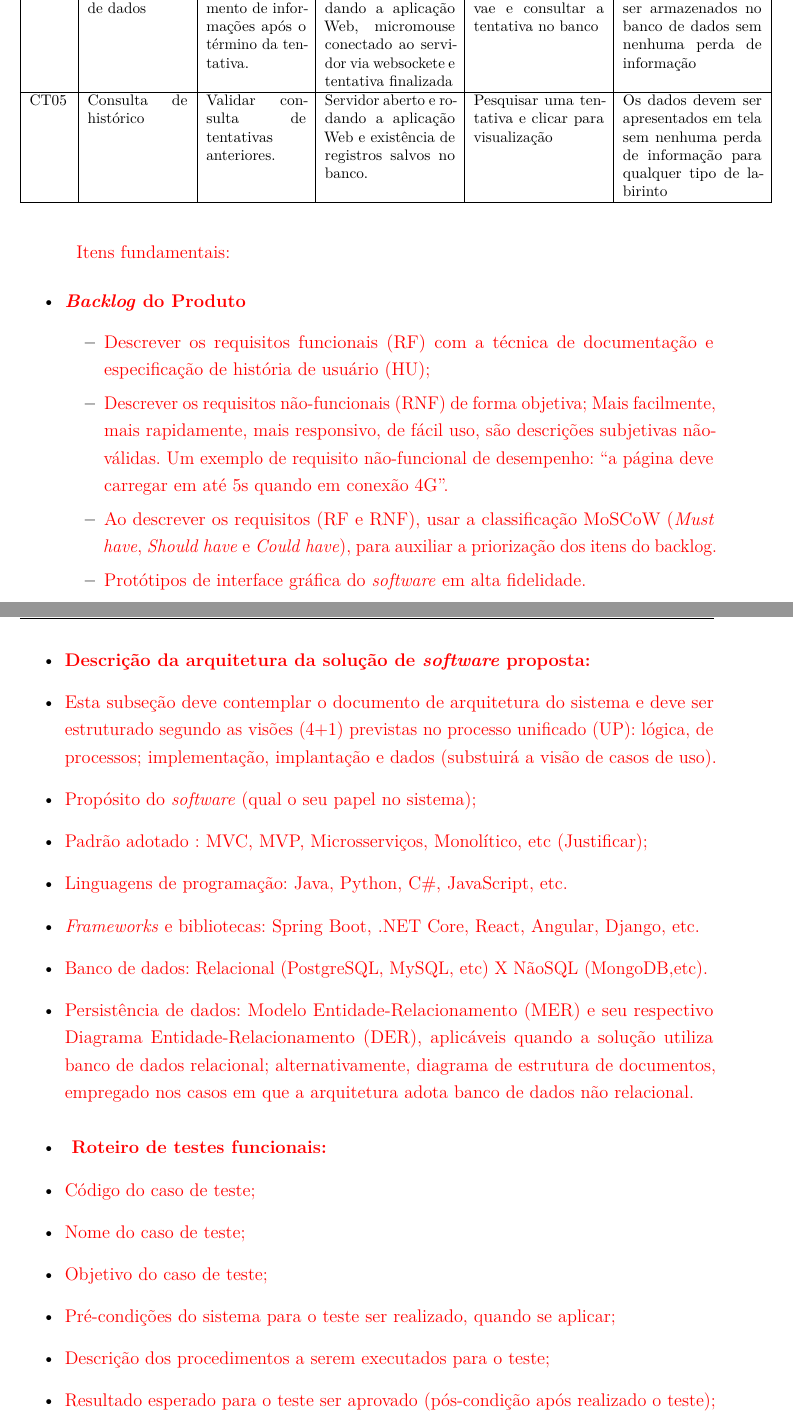
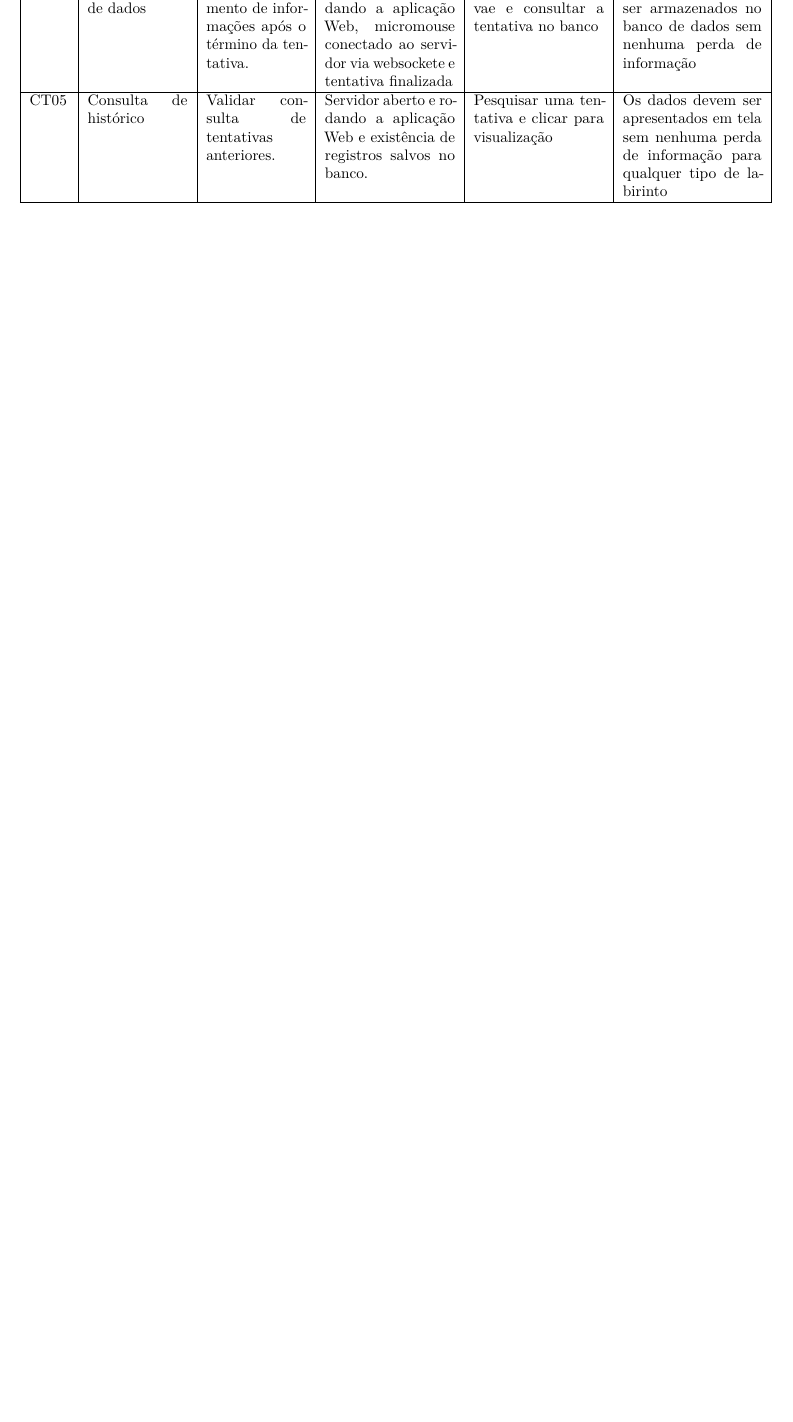
Before and after one commit to fcte-pi1/2026.1_PI1_Grupo01_Bruno, a LaTeX thesis (docs/relatorio/relatorio.tex, which reads docs/relatorio/editaveis/06_projetoconceitual.tex): two parts of pages 32 and 33 of 47 before the commit and part of page 34 of 48 after it, the two joined at a grey line, cut so that both start at the same text, the shorter picture padded with empty space. Compiled offline with pdfLaTeX.

```diff
--- a/docs/relatorio/editaveis/06_projetoconceitual.tex
+++ b/docs/relatorio/editaveis/06_projetoconceitual.tex
@@ -234,37 +279,37 @@
     \end{table}
 
 
-    \textcolor{red}{Itens fundamentais:}
-    \begin{itemize}
-        \item \textcolor{red}{\textbf{\textit{Backlog} do Produto}}
-        \begin{itemize}
-            \item \textcolor{red}{ Descrever os requisitos funcionais (RF) com a técnica de documentação e especificação de história de usuário (HU);}
-            \item \textcolor{red}{ Descrever os requisitos não-funcionais (RNF) de forma objetiva; Mais facilmente, mais rapidamente, mais responsivo, de fácil uso, são descrições subjetivas não-válidas. Um exemplo de requisito não-funcional de desempenho: ``a página deve carregar em até 5s quando em conexão 4G''.}
-            \item \textcolor{red}{ Ao descrever os requisitos (RF e RNF), usar a classificação MoSCoW (\textit{Must have}, \textit{Should have} e \textit{Could have}), para auxiliar a priorização dos itens do backlog.}
-            \item \textcolor{red}{ Protótipos de interface gráfica do \textit{software} em alta fidelidade.}
-        \end{itemize}
-    \end{itemize}
+    % \textcolor{red}{Itens fundamentais:}
+    % \begin{itemize}
+    %     \item \textcolor{red}{\textbf{\textit{Backlog} do Produto}}
+    %     \begin{itemize}
+    %         \item \textcolor{red}{ Descrever os requisitos funcionais (RF) com a técnica de documentação e especificação de história de usuário (HU);}
+    %         \item \textcolor{red}{ Descrever os requisitos não-funcionais (RNF) de forma objetiva; Mais facilmente, mais rapidamente, mais responsivo, de fácil uso, são descrições subjetivas não-válidas. Um exemplo de requisito não-funcional de desempenho: ``a página deve carregar em até 5s quando em conexão 4G''.}
+    %         \item \textcolor{red}{ Ao descrever os requisitos (RF e RNF), usar a classificação MoSCoW (\textit{Must have}, \textit{Should have} e \textit{Could have}), para auxiliar a priorização dos itens do backlog.}
+    %         \item \textcolor{red}{ Protótipos de interface gráfica do \textit{software} em alta fidelidade.}
+    %     \end{itemize}
+    % \end{itemize}
 
-    \begin{itemize}
-    \item \textcolor{red}{ \textbf{Descrição da arquitetura da solução de \textit{software} proposta:}}
+    % \begin{itemize}
+    % \item \textcolor{red}{ \textbf{Descrição da arquitetura da solução de \textit{software} proposta:}}
 
-        \item \textcolor{red}{ Esta subseção deve contemplar o documento de arquitetura do sistema e deve ser estruturado segundo as visões (4+1) previstas no processo unificado (UP): lógica, de processos;  implementação, implantação e dados (substuirá a visão de casos de uso).}
+    %     \item \textcolor{red}{ Esta subseção deve contemplar o documento de arquitetura do sistema e deve ser estruturado segundo as visões (4+1) previstas no processo unificado (UP): lógica, de processos;  implementação, implantação e dados (substuirá a visão de casos de uso).}
 
-        \item \textcolor{red}{ Propósito do \textit{software} (qual o seu papel no sistema);}
-        \item \textcolor{red}{ Padrão adotado : MVC, MVP, Microsserviços, Monolítico, etc (Justificar);}
-        \item \textcolor{red}{ Linguagens de programação: Java, Python, C\#, JavaScript, etc.}
-        \item \textcolor{red}{ \textit{Frameworks} e bibliotecas: Spring Boot, .NET Core, React, Angular, Django, etc.}
-        \item \textcolor{red}{ Banco de dados: Relacional (PostgreSQL, MySQL, etc) X NãoSQL (MongoDB,etc). }
-        \item \textcolor{red}{Persistência de dados: Modelo Entidade‑Relacionamento (MER) e seu respectivo Diagrama Entidade‑Relacionamento (DER), aplicáveis quando a solução utiliza banco de dados relacional; alternativamente, diagrama de estrutura de documentos, empregado nos casos em que a arquitetura adota banco de dados não relacional.}
-    \end{itemize}
+    %     \item \textcolor{red}{ Propósito do \textit{software} (qual o seu papel no sistema);}
+    %     \item \textcolor{red}{ Padrão adotado : MVC, MVP, Microsserviços, Monolítico, etc (Justificar);}
+    %     \item \textcolor{red}{ Linguagens de programação: Java, Python, C\#, JavaScript, etc.}
+    %     \item \textcolor{red}{ \textit{Frameworks} e bibliotecas: Spring Boot, .NET Core, React, Angular, Django, etc.}
+    %     \item \textcolor{red}{ Banco de dados: Relacional (PostgreSQL, MySQL, etc) X NãoSQL (MongoDB,etc). }
+    %     \item \textcolor{red}{Persistência de dados: Modelo Entidade‑Relacionamento (MER) e seu respectivo Diagrama Entidade‑Relacionamento (DER), aplicáveis quando a solução utiliza banco de dados relacional; alternativamente, diagrama de estrutura de documentos, empregado nos casos em que a arquitetura adota banco de dados não relacional.}
+    % \end{itemize}
 
-    \begin{itemize}
-    \item \textcolor{red}{\textbf{ Roteiro de testes funcionais:} }
-        \item \textcolor{red}{Código do caso de teste;}
-        \item \textcolor{red}{Nome do caso de teste;}
-        \item \textcolor{red}{ Objetivo do caso de teste;}
-        \item \textcolor{red}{ Pré-condições do sistema para o teste ser realizado, quando se aplicar;}
-        \item \textcolor{red}{ Descrição dos procedimentos a serem executados para o teste;}
-        \item \textcolor{red}{ Resultado esperado para o teste ser aprovado (pós-condição após realizado o teste);}
-    \end{itemize}
+    % \begin{itemize}
+    % \item \textcolor{red}{\textbf{ Roteiro de testes funcionais:} }
+    %     \item \textcolor{red}{Código do caso de teste;}
+    %     \item \textcolor{red}{Nome do caso de teste;}
+    %     \item \textcolor{red}{ Objetivo do caso de teste;}
+    %     \item \textcolor{red}{ Pré-condições do sistema para o teste ser realizado, quando se aplicar;}
+    %     \item \textcolor{red}{ Descrição dos procedimentos a serem executados para o teste;}
+    %     \item \textcolor{red}{ Resultado esperado para o teste ser aprovado (pós-condição após realizado o teste);}
+    % \end{itemize}
 % \end{itemize}
```
Also changed, not shown: docs/relatorio/figuras/software/backlog.png (added), docs/relatorio/figuras/software/diagrama_classes.png (renamed from docs/relatorio/figuras/diagrama_classes.png), docs/relatorio/figuras/software/diagrama_implantacao.png (renamed from docs/relatorio/figuras/diagrama_implantacao.png), docs/relatorio/figuras/software/prototipo.png (added), docs/relatorio/editaveis/06_projetoconceitual.tex (49 more changed lines).
